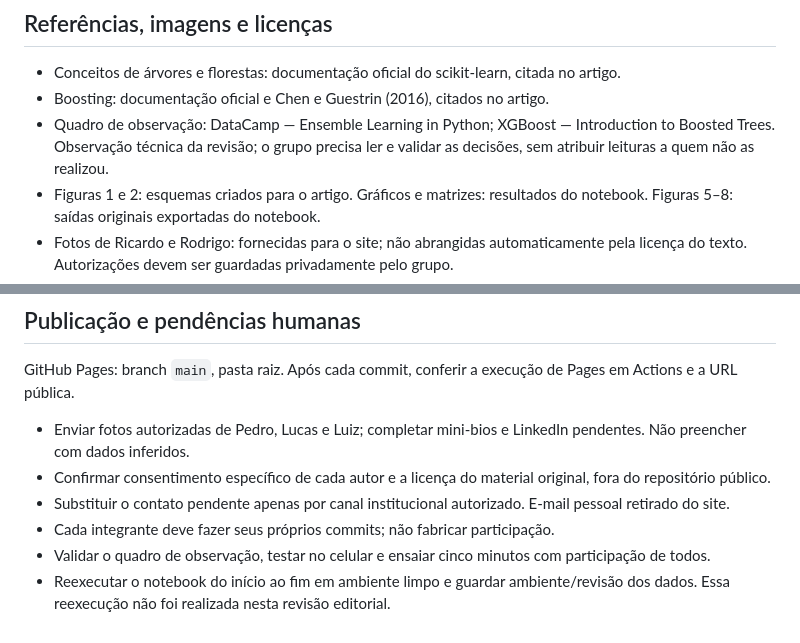
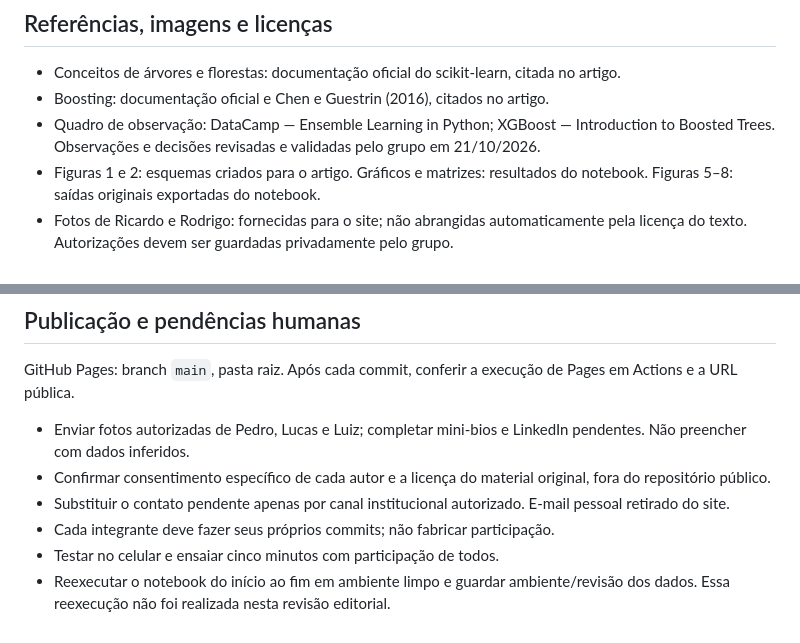
Before and after one commit to LucasFR-BRZ/artigo-preditor-redes, a Markdown page: README.md, 2 parts joined by grey strips. Drawn GitHub-style.

Commit message:
Registra validação do quadro de observação pelo grupo

```diff
--- a/README.md
+++ b/README.md
@@ -32,7 +32,7 @@ Maior F1: Random Forest (0,2713 aleatório; 0,0096 temporal). O teste temporal t
 
 - Conceitos de árvores e florestas: documentação oficial do scikit-learn, citada no artigo.
 - Boosting: documentação oficial e Chen e Guestrin (2016), citados no artigo.
-- Quadro de observação: DataCamp — Ensemble Learning in Python; XGBoost — Introduction to Boosted Trees. Observação técnica da revisão; o grupo precisa ler e validar as decisões, sem atribuir leituras a quem não as realizou.
+- Quadro de observação: DataCamp — Ensemble Learning in Python; XGBoost — Introduction to Boosted Trees. Observações e decisões revisadas e validadas pelo grupo em 21/10/2026.
 - Figuras 1 e 2: esquemas criados para o artigo. Gráficos e matrizes: resultados do notebook. Figuras 5–8: saídas originais exportadas do notebook.
 - Fotos de Ricardo e Rodrigo: fornecidas para o site; não abrangidas automaticamente pela licença do texto. Autorizações devem ser guardadas privadamente pelo grupo.
 - Texto e ilustrações originais: a página indica CC BY 4.0 como licença sugerida; o grupo deve confirmar a adoção. Código: licença ainda a definir. A licença MIT dos dados é independente dessas decisões.
@@ -45,5 +45,5 @@ GitHub Pages: branch `main`, pasta raiz. Após cada commit, conferir a execuçã
 - Confirmar consentimento específico de cada autor e a licença do material original, fora do repositório público.
 - Substituir o contato pendente apenas por canal institucional autorizado. E-mail pessoal retirado do site.
 - Cada integrante deve fazer seus próprios commits; não fabricar participação.
-- Validar o quadro de observação, testar no celular e ensaiar cinco minutos com participação de todos.
+- Testar no celular e ensaiar cinco minutos com participação de todos.
 - Reexecutar o notebook do início ao fim em ambiente limpo e guardar ambiente/revisão dos dados. Essa reexecução não foi realizada nesta revisão editorial.
```
